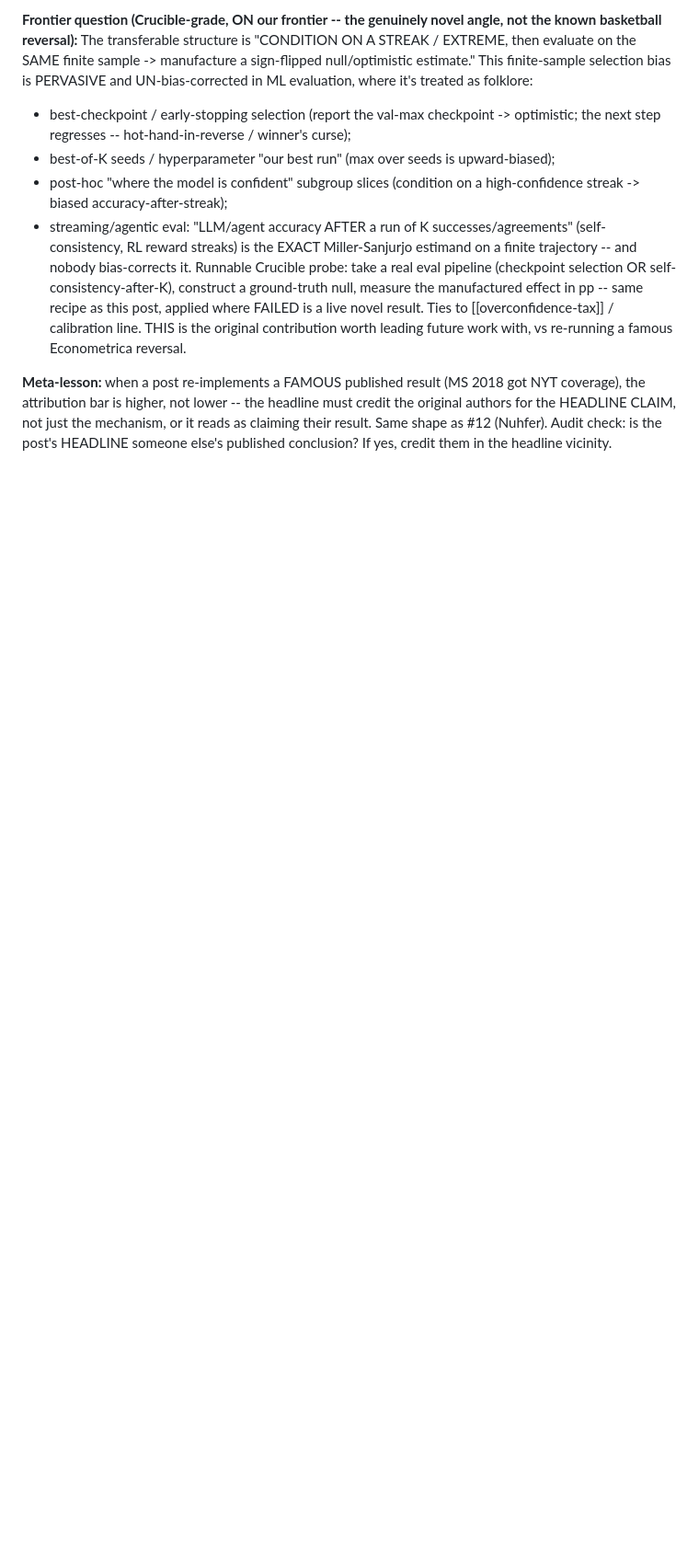
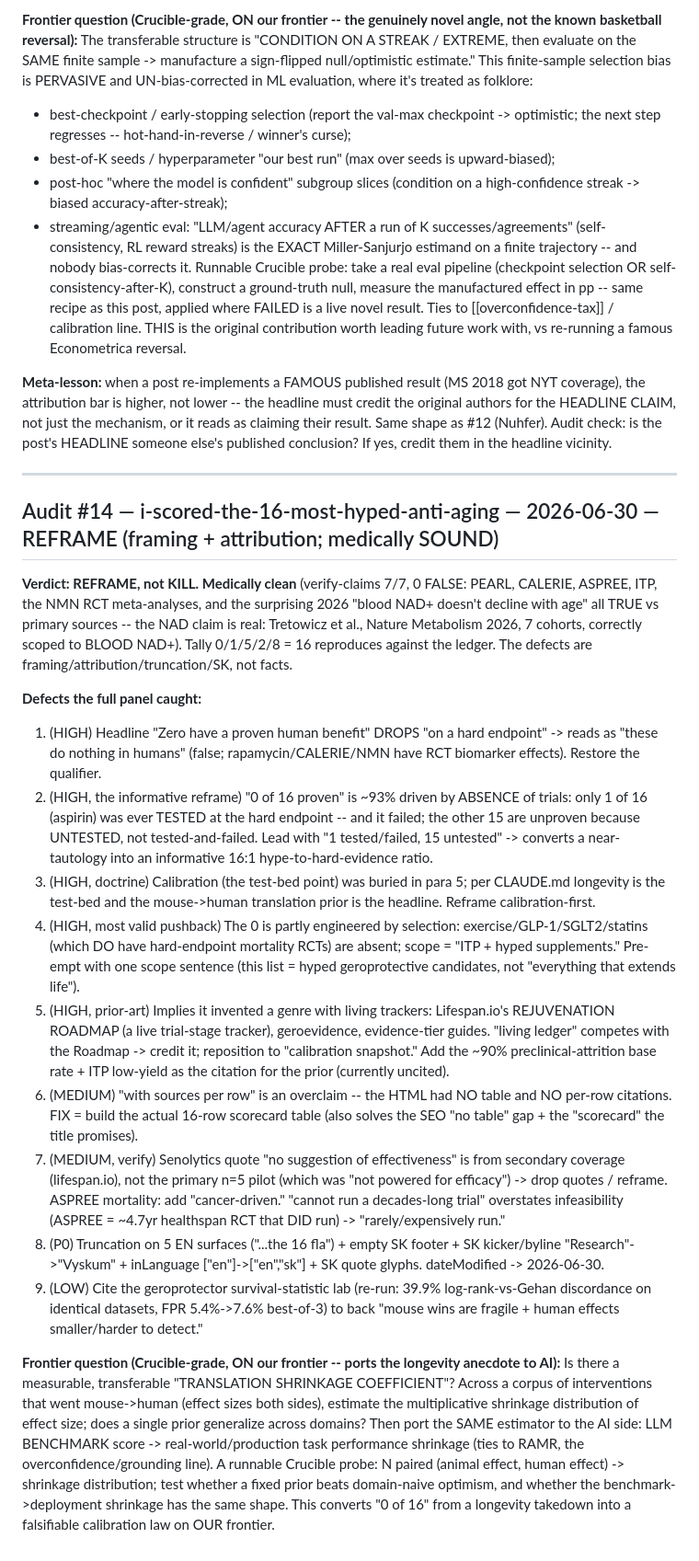
Before and after one commit to DanceNitra/agora, a Markdown page: agora_output/audit_new_findings.md, the part around the change. Shown at 92% size. GitHub-like rendering; blank space fills up the shorter version.

Commit message:
tracker: audit #14 DONE (6ce3997) + findings (translation-shrinkage-coefficient frontier Q) + tee up #15
Co-Authored-By: Claude Opus 4.8 <noreply@anthropic.com>

```diff
--- a/agora_output/audit_new_findings.md
+++ b/agora_output/audit_new_findings.md
@@ -410,3 +410,23 @@ The transferable structure is "CONDITION ON A STREAK / EXTREME, then evaluate on
 Runnable Crucible probe: take a real eval pipeline (checkpoint selection OR self-consistency-after-K), construct a ground-truth null, measure the manufactured effect in pp -- same recipe as this post, applied where FAILED is a live novel result. Ties to [[overconfidence-tax]] / calibration line. THIS is the original contribution worth leading future work with, vs re-running a famous Econometrica reversal.
 
 **Meta-lesson:** when a post re-implements a FAMOUS published result (MS 2018 got NYT coverage), the attribution bar is higher, not lower -- the headline must credit the original authors for the HEADLINE CLAIM, not just the mechanism, or it reads as claiming their result. Same shape as #12 (Nuhfer). Audit check: is the post's HEADLINE someone else's published conclusion? If yes, credit them in the headline vicinity.
+
+---
+
+## Audit #14 — i-scored-the-16-most-hyped-anti-aging — 2026-06-30 — REFRAME (framing + attribution; medically SOUND)
+
+**Verdict: REFRAME, not KILL. Medically clean** (verify-claims 7/7, 0 FALSE: PEARL, CALERIE, ASPREE, ITP, the NMN RCT meta-analyses, and the surprising 2026 "blood NAD+ doesn't decline with age" all TRUE vs primary sources -- the NAD claim is real: Tretowicz et al., Nature Metabolism 2026, 7 cohorts, correctly scoped to BLOOD NAD+). Tally 0/1/5/2/8 = 16 reproduces against the ledger. The defects are framing/attribution/truncation/SK, not facts.
+
+**Defects the full panel caught:**
+1. (HIGH) Headline "Zero have a proven human benefit" DROPS "on a hard endpoint" -> reads as "these do nothing in humans" (false; rapamycin/CALERIE/NMN have RCT biomarker effects). Restore the qualifier.
+2. (HIGH, the informative reframe) "0 of 16 proven" is ~93% driven by ABSENCE of trials: only 1 of 16 (aspirin) was ever TESTED at the hard endpoint -- and it failed; the other 15 are unproven because UNTESTED, not tested-and-failed. Lead with "1 tested/failed, 15 untested" -> converts a near-tautology into an informative 16:1 hype-to-hard-evidence ratio.
+3. (HIGH, doctrine) Calibration (the test-bed point) was buried in para 5; per CLAUDE.md longevity is the test-bed and the mouse->human translation prior is the headline. Reframe calibration-first.
+4. (HIGH, most valid pushback) The 0 is partly engineered by selection: exercise/GLP-1/SGLT2/statins (which DO have hard-endpoint mortality RCTs) are absent; scope = "ITP + hyped supplements." Pre-empt with one scope sentence (this list = hyped geroprotective candidates, not "everything that extends life").
+5. (HIGH, prior-art) Implies it invented a genre with living trackers: Lifespan.io's REJUVENATION ROADMAP (a live trial-stage tracker), geroevidence, evidence-tier guides. "living ledger" competes with the Roadmap -> credit it; reposition to "calibration snapshot." Add the ~90% preclinical-attrition base rate + ITP low-yield as the citation for the prior (currently uncited).
+6. (MEDIUM) "with sources per row" is an overclaim -- the HTML had NO table and NO per-row citations. FIX = build the actual 16-row scorecard table (also solves the SEO "no table" gap + the "scorecard" the title promises).
+7. (MEDIUM, verify) Senolytics quote "no suggestion of effectiveness" is from secondary coverage (lifespan.io), not the primary n=5 pilot (which was "not powered for efficacy") -> drop quotes / reframe. ASPREE mortality: add "cancer-driven." "cannot run a decades-long trial" overstates infeasibility (ASPREE = ~4.7yr healthspan RCT that DID run) -> "rarely/expensively run."
+8. (P0) Truncation on 5 EN surfaces ("...the 16 fla") + empty SK footer + SK kicker/byline "Research"->"Vyskum" + inLanguage ["en"]->["en","sk"] + SK quote glyphs. dateModified -> 2026-06-30.
+9. (LOW) Cite the geroprotector survival-statistic lab (re-run: 39.9% log-rank-vs-Gehan discordance on identical datasets, FPR 5.4%->7.6% best-of-3) to back "mouse wins are fragile + human effects smaller/harder to detect."
+
+**Frontier question (Crucible-grade, ON our frontier -- ports the longevity anecdote to AI):**
+Is there a measurable, transferable "TRANSLATION SHRINKAGE COEFFICIENT"? Across a corpus of interventions that went mouse->human (effect sizes both sides), estimate the multiplicative shrinkage distribution of effect size; does a single prior generalize across domains? Then port the SAME estimator to the AI side: LLM BENCHMARK score -> real-world/production task performance shrinkage (ties to RAMR, the overconfidence/grounding line). A runnable Crucible probe: N paired (animal effect, human effect) -> shrinkage distribution; test whether a fixed prior beats domain-naive optimism, and whether the benchmark->deployment shrinkage has the same shape. This converts "0 of 16" from a longevity takedown into a falsifiable calibration law on OUR frontier.
```
Also changed, not shown: agora_output/publish_audit_tracker.md (+3 -3 lines).
